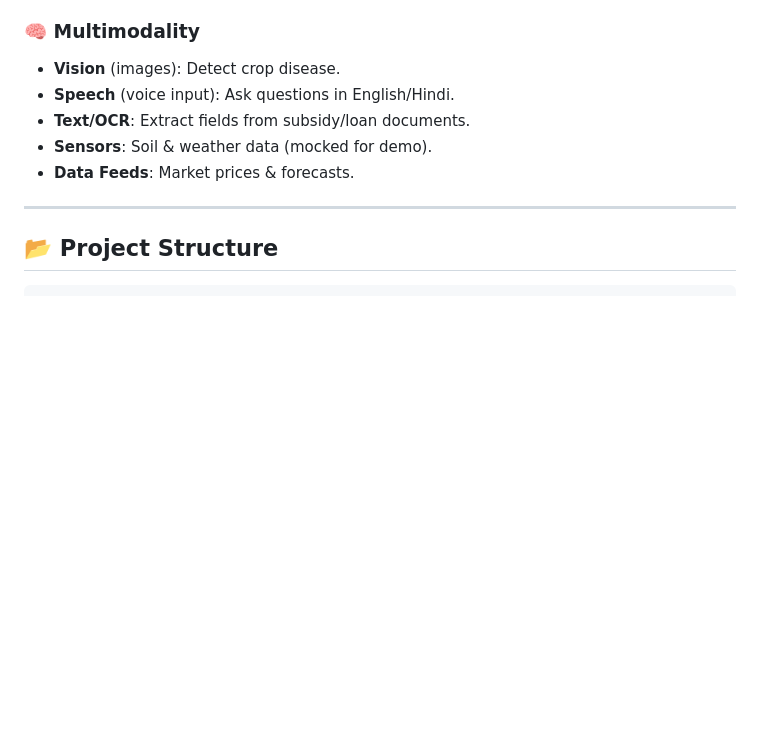
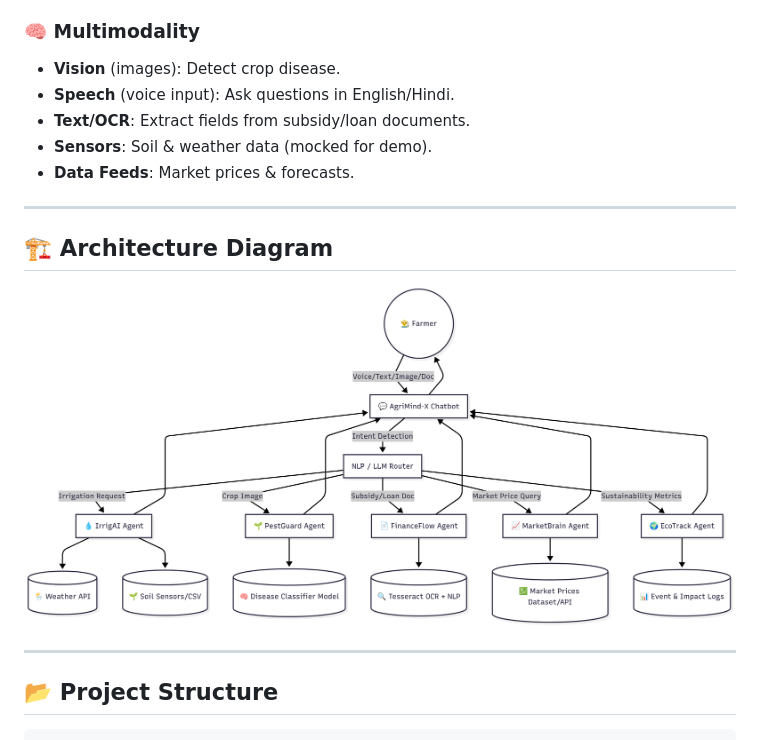
Before and after one commit to Shivam-sopho/Agrimind-x, a Markdown page: README.md, the part around the change. Drawn GitHub-style; pictures changed too: docs/diagrams/Architecture.png (added); blank space fills up the shorter version.

```diff
--- a/README.md
+++ b/README.md
@@ -37,6 +37,12 @@ SoilSense Agent – Monitors soil health & advises on fertilization
 * **Text/OCR**: Extract fields from subsidy/loan documents.
 * **Sensors**: Soil & weather data (mocked for demo).
 * **Data Feeds**: Market prices & forecasts.
+
+---
+
+## 🏗️ Architecture Diagram
+
+![AgriMind-X Architecture](docs/diagrams/Architecture.png)
 
 ---
 
```
Also changed, not shown: AgriMindX_Slides.md (added, +158 -0 lines), 1 other file.
